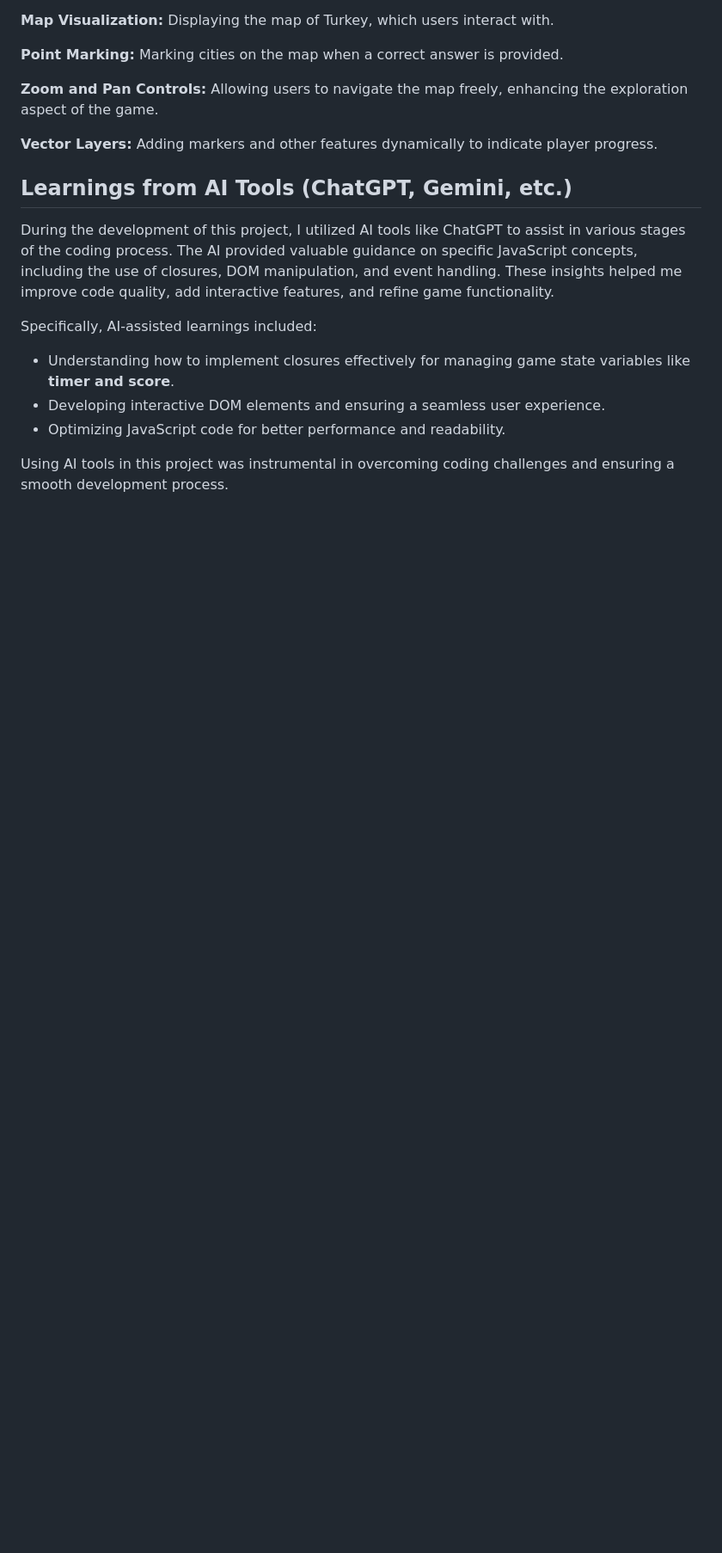
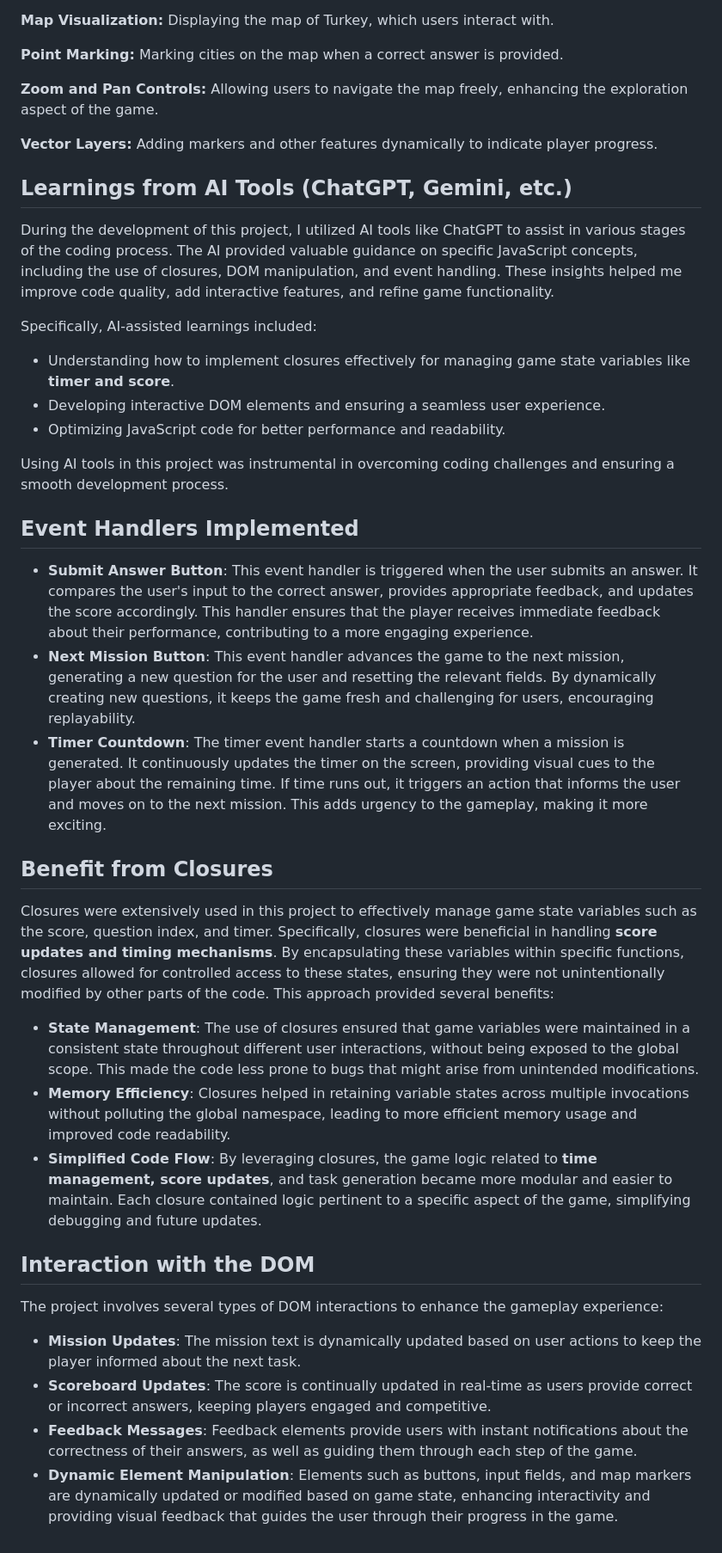
Before and after one commit to GMT-458-Web-GIS/geogame-lihkab, a Markdown page: README.md, the part around the change. Shown at 86% size. GitHub-like rendering; blank space fills up the shorter version.

```diff
--- a/README.md
+++ b/README.md
@@ -134,3 +134,24 @@ Specifically, AI-assisted learnings included:
 - Optimizing JavaScript code for better performance and readability.
 
 Using AI tools in this project was instrumental in overcoming coding challenges and ensuring a smooth development process.
+
+## Event Handlers Implemented
+
+- **Submit Answer Button**: This event handler is triggered when the user submits an answer. It compares the user's input to the correct answer, provides appropriate feedback, and updates the score accordingly. This handler ensures that the player receives immediate feedback about their performance, contributing to a more engaging experience.
+- **Next Mission Button**: This event handler advances the game to the next mission, generating a new question for the user and resetting the relevant fields. By dynamically creating new questions, it keeps the game fresh and challenging for users, encouraging replayability.
+- **Timer Countdown**: The timer event handler starts a countdown when a mission is generated. It continuously updates the timer on the screen, providing visual cues to the player about the remaining time. If time runs out, it triggers an action that informs the user and moves on to the next mission. This adds urgency to the gameplay, making it more exciting.
+
+## Benefit from Closures
+
+Closures were extensively used in this project to effectively manage game state variables such as the score, question index, and timer. Specifically, closures were beneficial in handling **score updates and timing mechanisms**. By encapsulating these variables within specific functions, closures allowed for controlled access to these states, ensuring they were not unintentionally modified by other parts of the code. This approach provided several benefits:
+- **State Management**: The use of closures ensured that game variables were maintained in a consistent state throughout different user interactions, without being exposed to the global scope. This made the code less prone to bugs that might arise from unintended modifications.
+- **Memory Efficiency**: Closures helped in retaining variable states across multiple invocations without polluting the global namespace, leading to more efficient memory usage and improved code readability.
+- **Simplified Code Flow**: By leveraging closures, the game logic related to **time management, score updates**, and task generation became more modular and easier to maintain. Each closure contained logic pertinent to a specific aspect of the game, simplifying debugging and future updates.
+
+## Interaction with the DOM
+
+The project involves several types of DOM interactions to enhance the gameplay experience:
+- **Mission Updates**: The mission text is dynamically updated based on user actions to keep the player informed about the next task.
+- **Scoreboard Updates**: The score is continually updated in real-time as users provide correct or incorrect answers, keeping players engaged and competitive.
+- **Feedback Messages**: Feedback elements provide users with instant notifications about the correctness of their answers, as well as guiding them through each step of the game.
+- **Dynamic Element Manipulation**: Elements such as buttons, input fields, and map markers are dynamically updated or modified based on game state, enhancing interactivity and providing visual feedback that guides the user through their progress in the game.
```
